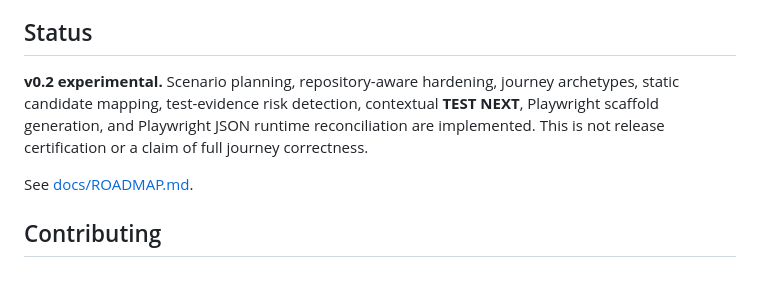
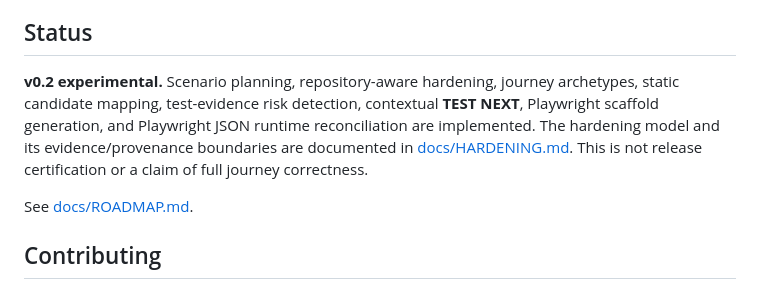
Before and after one commit to cyrillesaxo/ICEBERG, a Markdown page: README.md, the part around the change. GitHub-like rendering.

Commit message:
Link hardening evidence model from project status

```diff
--- a/README.md
+++ b/README.md
@@ -247,7 +247,7 @@ On the latest recorded successful benchmark run, the conventional happy-path tes
 
 ## Status
 
-**v0.2 experimental.** Scenario planning, repository-aware hardening, journey archetypes, static candidate mapping, test-evidence risk detection, contextual **TEST NEXT**, Playwright scaffold generation, and Playwright JSON runtime reconciliation are implemented. This is not release certification or a claim of full journey correctness.
+**v0.2 experimental.** Scenario planning, repository-aware hardening, journey archetypes, static candidate mapping, test-evidence risk detection, contextual **TEST NEXT**, Playwright scaffold generation, and Playwright JSON runtime reconciliation are implemented. The hardening model and its evidence/provenance boundaries are documented in [docs/HARDENING.md](docs/HARDENING.md). This is not release certification or a claim of full journey correctness.
 
 See [docs/ROADMAP.md](docs/ROADMAP.md).
 
```
